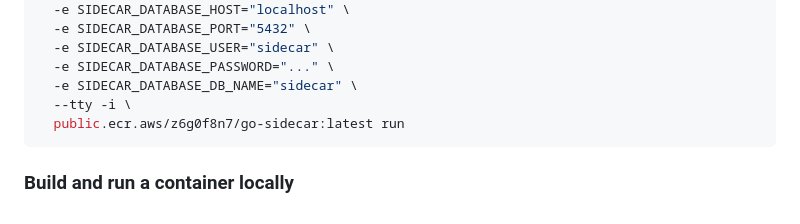
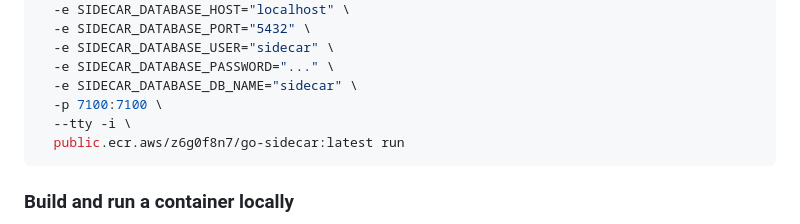
Before and after one commit to NethermindEth/sidecar, a Markdown page: README.md, the part around one of its changes. Drawn GitHub-style.

Commit message:
chore: update readme with docker port mapping

````diff
--- a/README.md
+++ b/README.md
@@ -200,6 +200,7 @@ docker run -it --rm \
   -e SIDECAR_DATABASE_USER="sidecar" \
   -e SIDECAR_DATABASE_PASSWORD="..." \
   -e SIDECAR_DATABASE_DB_NAME="sidecar" \
+  -p 7100:7100 \
   --tty -i \
   public.ecr.aws/z6g0f8n7/go-sidecar:latest run
 ```
````
Also changed, not shown: other parts of README.md (+1 -0 lines).
